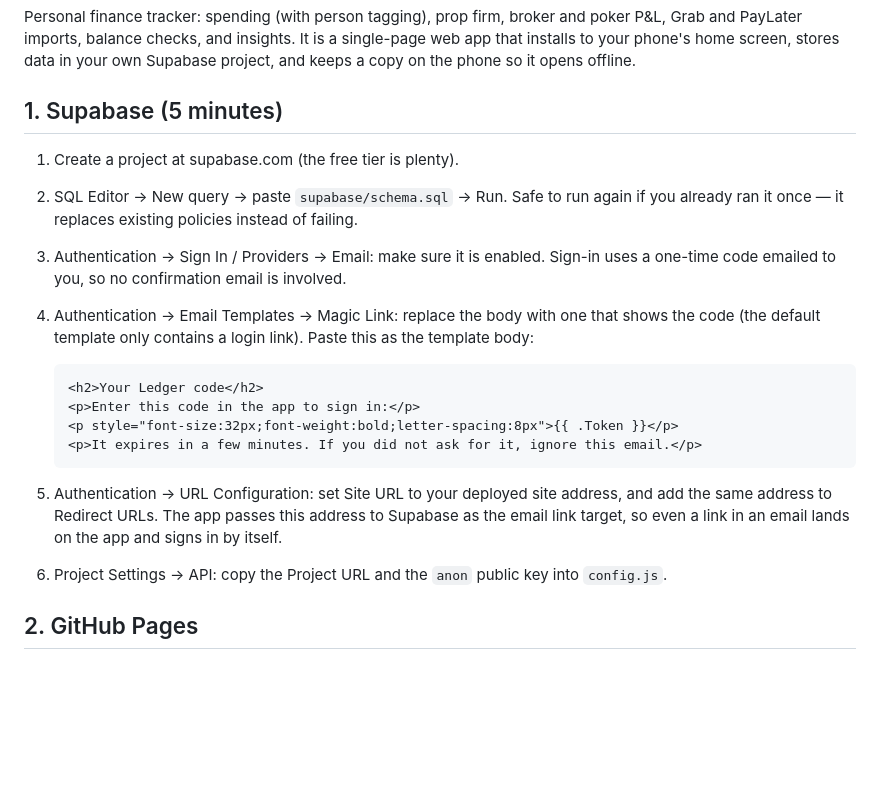
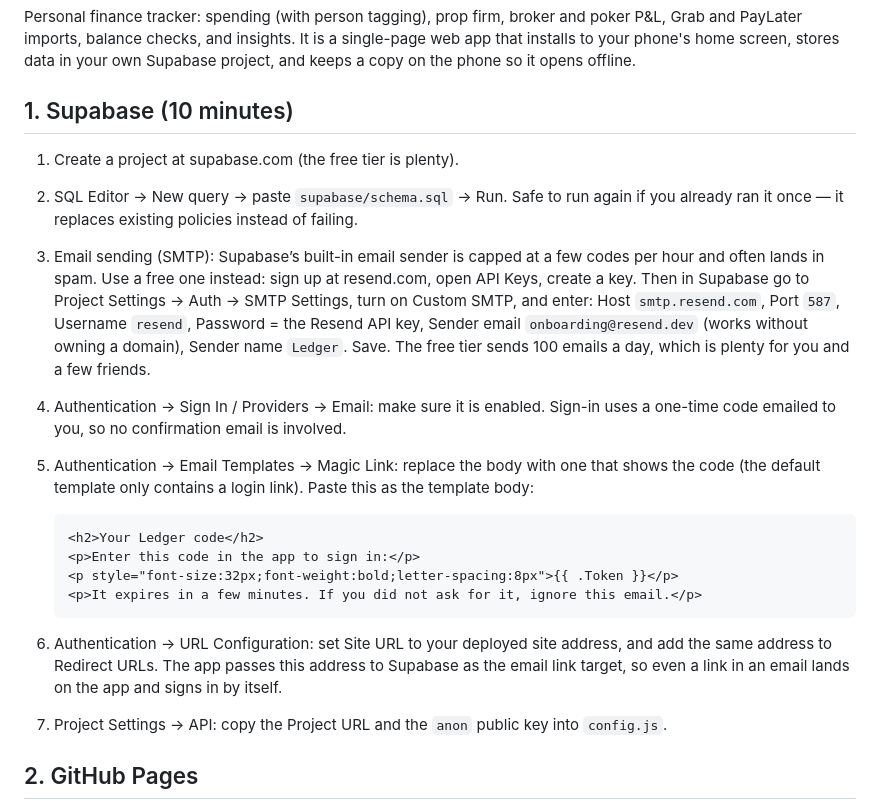
Before and after one commit to Ethosan/moneytracker, a Markdown page: README.md, the part around the change. Rendered like a GitHub page; blank space fills up the shorter version.

Commit message:
Document free SMTP setup (Resend) in the Supabase guide
Supabase's built-in email sender is capped at a few emails per hour and
often lands in spam, so the dashboard prompts for custom SMTP once the
built-in limit is hit. Add a step to the README covering a free Resend
setup (100 emails/day) and renumber the section.

Generated by Mistral Vibe.
Co-Authored-By: Mistral Vibe <vibe@mistral.ai>

````diff
--- a/README.md
+++ b/README.md
@@ -2,12 +2,13 @@
 
 Personal finance tracker: spending (with person tagging), prop firm, broker and poker P&L, Grab and PayLater imports, balance checks, and insights. It is a single-page web app that installs to your phone's home screen, stores data in your own Supabase project, and keeps a copy on the phone so it opens offline.
 
-## 1. Supabase (5 minutes)
+## 1. Supabase (10 minutes)
 
 1. Create a project at supabase.com (the free tier is plenty).
 2. SQL Editor → New query → paste `supabase/schema.sql` → Run. Safe to run again if you already ran it once — it replaces existing policies instead of failing.
-3. Authentication → Sign In / Providers → Email: make sure it is enabled. Sign-in uses a one-time code emailed to you, so no confirmation email is involved.
-4. Authentication → Email Templates → Magic Link: replace the body with one that shows the code (the default template only contains a login link). Paste this as the template body:
+3. Email sending (SMTP): Supabase’s built-in email sender is capped at a few codes per hour and often lands in spam. Use a free one instead: sign up at resend.com, open API Keys, create a key. Then in Supabase go to Project Settings → Auth → SMTP Settings, turn on Custom SMTP, and enter: Host `smtp.resend.com`, Port `587`, Username `resend`, Password = the Resend API key, Sender email `onboarding@resend.dev` (works without owning a domain), Sender name `Ledger`. Save. The free tier sends 100 emails a day, which is plenty for you and a few friends.
+4. Authentication → Sign In / Providers → Email: make sure it is enabled. Sign-in uses a one-time code emailed to you, so no confirmation email is involved.
+5. Authentication → Email Templates → Magic Link: replace the body with one that shows the code (the default template only contains a login link). Paste this as the template body:
 
    ```
    <h2>Your Ledger code</h2>
@@ -16,8 +17,8 @@ Personal finance tracker: spending (with person tagging), prop firm, broker and
    <p>It expires in a few minutes. If you did not ask for it, ignore this email.</p>
    ```
 
-5. Authentication → URL Configuration: set Site URL to your deployed site address, and add the same address to Redirect URLs. The app passes this address to Supabase as the email link target, so even a link in an email lands on the app and signs in by itself.
-6. Project Settings → API: copy the Project URL and the `anon` public key into `config.js`.
+6. Authentication → URL Configuration: set Site URL to your deployed site address, and add the same address to Redirect URLs. The app passes this address to Supabase as the email link target, so even a link in an email lands on the app and signs in by itself.
+7. Project Settings → API: copy the Project URL and the `anon` public key into `config.js`.
 
 ## 2. GitHub Pages
 
````
